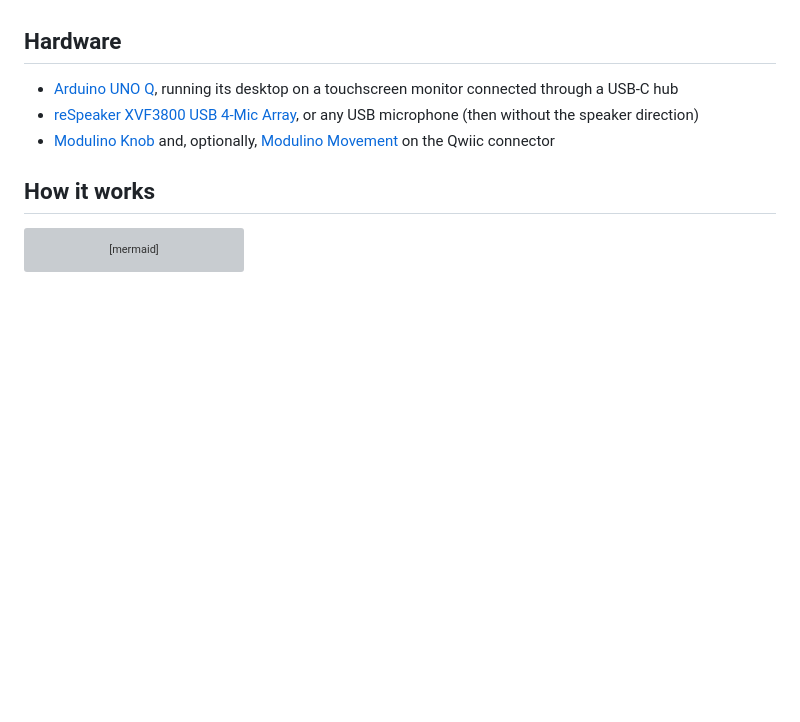
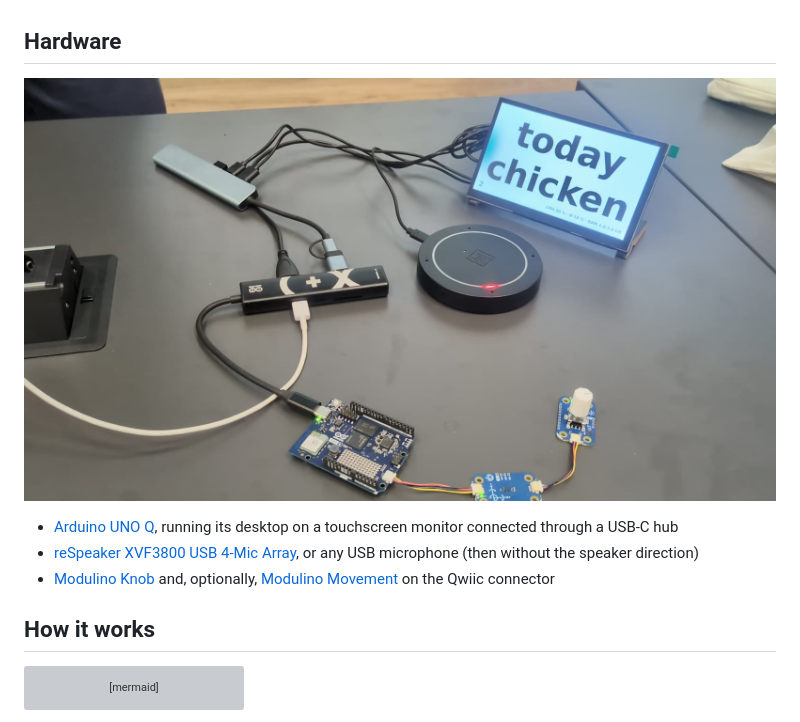
Before and after one commit to BenForklifter/keep_up, a Markdown page: README.md, the part around one of its changes. Drawn GitHub-style; pictures changed too: docs/keep_up.jpg (added); blank space fills up the shorter version; grey boxes are pictures that could not be loaded.

Commit message:
Add a demo GIF and a photo of the setup to the README

```diff
--- a/README.md
+++ b/README.md
@@ -17,6 +19,8 @@ talks at once. It runs offline on an [Arduino UNO Q](https://docs.arduino.cc/har
   ([spaCy](https://spacy.io)) run on the board.
 
 ## Hardware
+
+![keep_up on a table: the screen, the mic array, the USB-C hub, the UNO Q and the knob](docs/keep_up.jpg)
 
 - [Arduino UNO Q](https://docs.arduino.cc/hardware/uno-q/), running its desktop on
   a touchscreen monitor connected through a USB-C hub
```
Also changed, not shown: other parts of README.md (+4 -2 lines), 1 other file.
